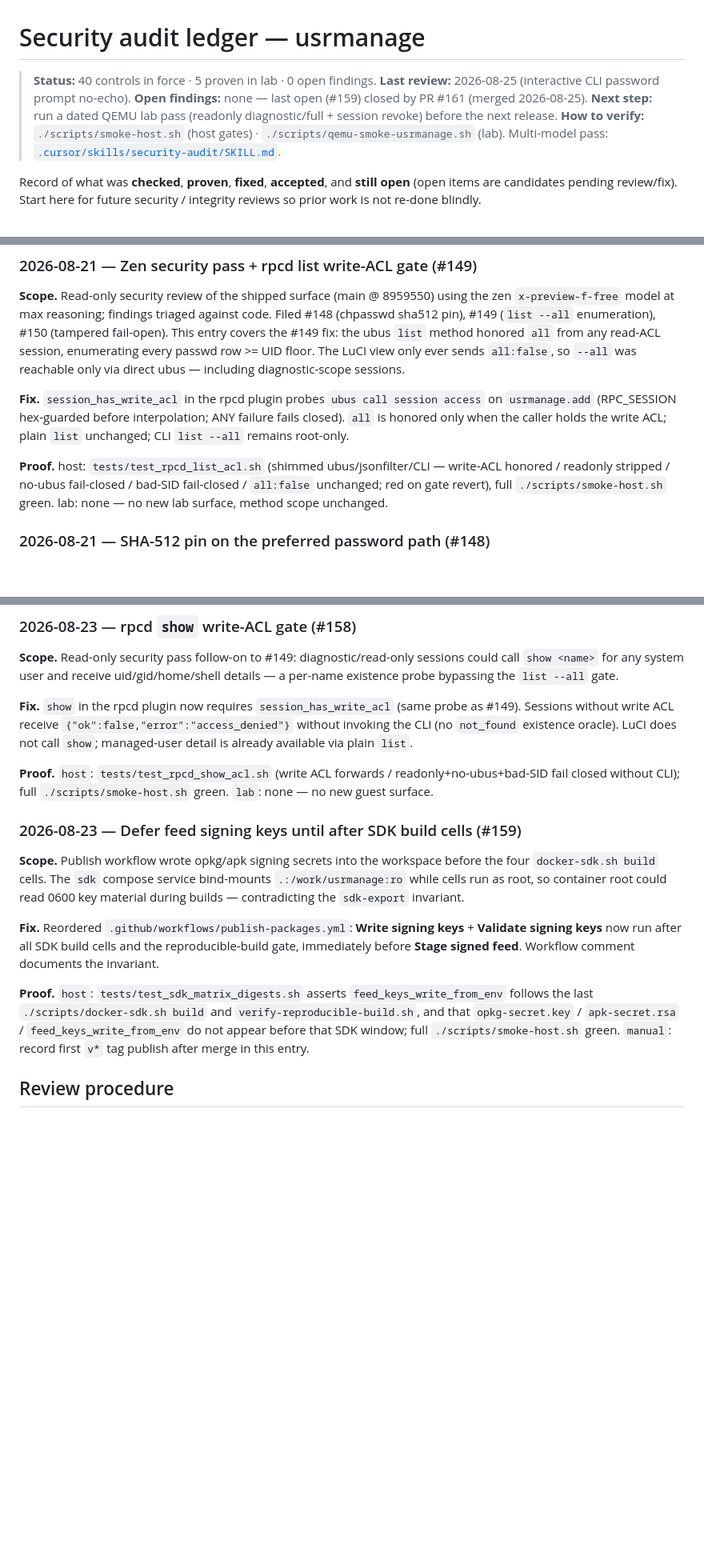
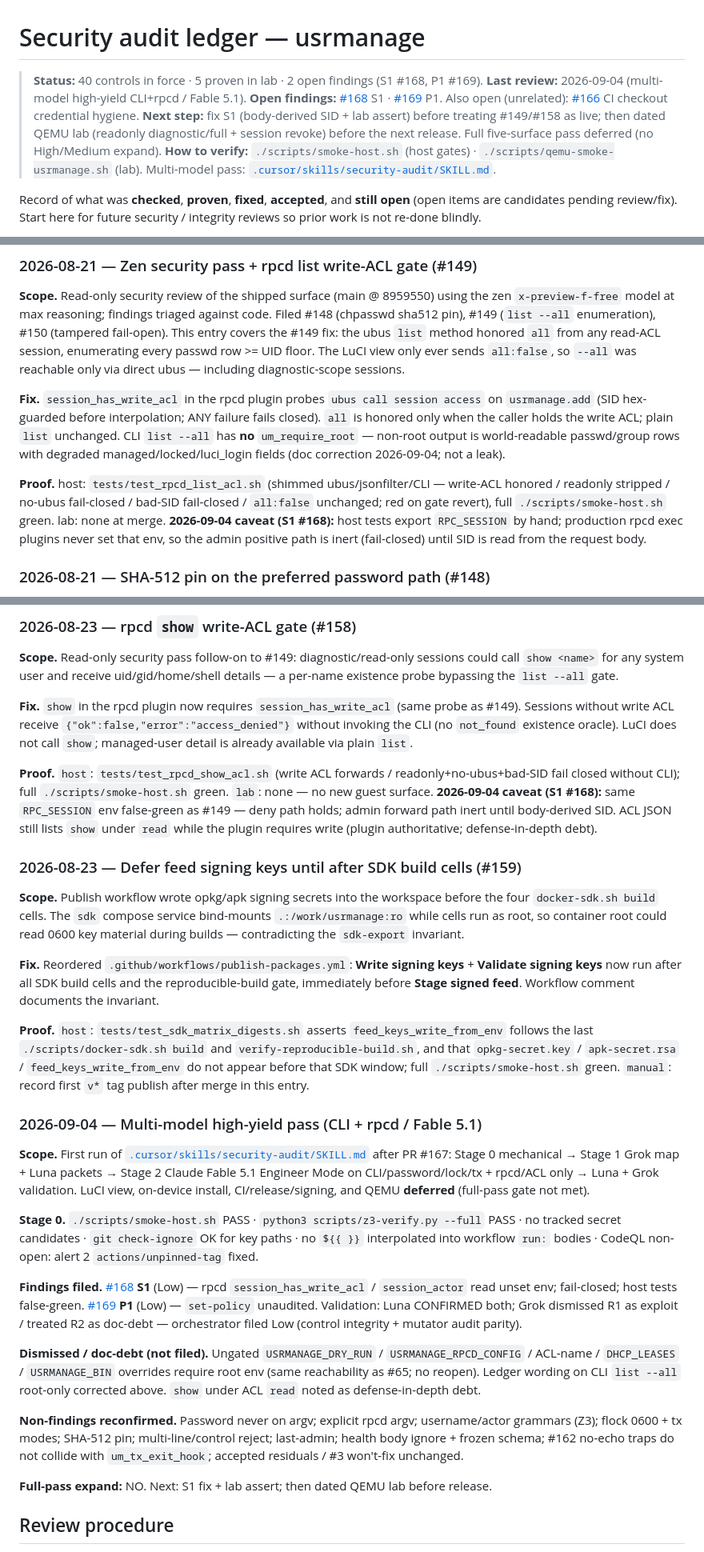
Before and after one commit to lucas-albers-lz4/usrmanage, a Markdown page: docs/security-review.md, 3 parts joined by grey strips. Shown at 80% size. Rendered like a GitHub page; blank space fills up the shorter version.

Commit message:
docs(security): record 2026-09-04 high-yield multi-model pass
Ledger update after the first Fable 5.1 CLI+rpcd pass: open S1 #168 and
P1 #169, correct #149 list --all wording, and defer full-surface/QEMU.

```diff
--- a/docs/security-review.md
+++ b/docs/security-review.md
@@ -1,9 +1,9 @@
 # Security audit ledger — usrmanage
 
-> **Status:** 40 controls in force · 5 proven in lab · 0 open findings.
-> **Last review:** 2026-08-25 (interactive CLI password prompt no-echo).
-> **Open findings:** none — last open (#159) closed by PR #161 (merged 2026-08-25).
-> **Next step:** run a dated QEMU lab pass (readonly diagnostic/full + session revoke) before the next release.
+> **Status:** 40 controls in force · 5 proven in lab · 2 open findings (S1 #168, P1 #169).
+> **Last review:** 2026-09-04 (multi-model high-yield CLI+rpcd / Fable 5.1).
+> **Open findings:** [#168](https://github.com/lucas-albers-lz4/usrmanage/issues/168) S1 · [#169](https://github.com/lucas-albers-lz4/usrmanage/issues/169) P1. Also open (unrelated): [#166](https://github.com/lucas-albers-lz4/usrmanage/issues/166) CI checkout credential hygiene.
+> **Next step:** fix S1 (body-derived SID + lab assert) before treating #149/#158 as live; then dated QEMU lab (readonly diagnostic/full + session revoke) before the next release. Full five-surface pass deferred (no High/Medium expand).
 > **How to verify:** `./scripts/smoke-host.sh` (host gates) · `./scripts/qemu-smoke-usrmanage.sh` (lab). Multi-model pass: [`.cursor/skills/security-audit/SKILL.md`](../.cursor/skills/security-audit/SKILL.md).
 
 Record of what was **checked**, **proven**, **fixed**, **accepted**, and **still open** (open items are candidates pending review/fix).
@@ -350,9 +356,9 @@ Scope: owned LuCI ACL matrix, CLI/rpcd/UI (drop `--scope` picker), migrate, demo
 
 **Scope.** Read-only security review of the shipped surface (main @ 8959550) using the zen `x-preview-f-free` model at max reasoning; findings triaged against code. Filed #148 (chpasswd sha512 pin), #149 (`list --all` enumeration), #150 (tampered fail-open). This entry covers the #149 fix: the ubus `list` method honored `all` from any read-ACL session, enumerating every passwd row >= UID floor. The LuCI view only ever sends `all:false`, so `--all` was reachable only via direct ubus — including diagnostic-scope sessions.
 
-**Fix.** `session_has_write_acl` in the rpcd plugin probes `ubus call session access` on `usrmanage.add` (RPC_SESSION hex-guarded before interpolation; ANY failure fails closed). `all` is honored only when the caller holds the write ACL; plain `list` unchanged; CLI `list --all` remains root-only.
+**Fix.** `session_has_write_acl` in the rpcd plugin probes `ubus call session access` on `usrmanage.add` (SID hex-guarded before interpolation; ANY failure fails closed). `all` is honored only when the caller holds the write ACL; plain `list` unchanged. CLI `list --all` has **no** `um_require_root` — non-root output is world-readable passwd/group rows with degraded managed/locked/luci_login fields (doc correction 2026-09-04; not a leak).
 
-**Proof.** host: `tests/test_rpcd_list_acl.sh` (shimmed ubus/jsonfilter/CLI — write-ACL honored / readonly stripped / no-ubus fail-closed / bad-SID fail-closed / `all:false` unchanged; red on gate revert), full `./scripts/smoke-host.sh` green. lab: none — no new lab surface, method scope unchanged.
+**Proof.** host: `tests/test_rpcd_list_acl.sh` (shimmed ubus/jsonfilter/CLI — write-ACL honored / readonly stripped / no-ubus fail-closed / bad-SID fail-closed / `all:false` unchanged; red on gate revert), full `./scripts/smoke-host.sh` green. lab: none at merge. **2026-09-04 caveat (S1 #168):** host tests export `RPC_SESSION` by hand; production rpcd exec plugins never set that env, so the admin positive path is inert (fail-closed) until SID is read from the request body.
 
 ### 2026-08-21 — SHA-512 pin on the preferred password path (#148)
 
@@ -394,7 +400,7 @@ Scope: owned LuCI ACL matrix, CLI/rpcd/UI (drop `--scope` picker), migrate, demo
 
 **Fix.** `show` in the rpcd plugin now requires `session_has_write_acl` (same probe as #149). Sessions without write ACL receive `{"ok":false,"error":"access_denied"}` without invoking the CLI (no `not_found` existence oracle). LuCI does not call `show`; managed-user detail is already available via plain `list`.
 
-**Proof.** `host`: `tests/test_rpcd_show_acl.sh` (write ACL forwards / readonly+no-ubus+bad-SID fail closed without CLI); full `./scripts/smoke-host.sh` green. `lab`: none — no new guest surface.
+**Proof.** `host`: `tests/test_rpcd_show_acl.sh` (write ACL forwards / readonly+no-ubus+bad-SID fail closed without CLI); full `./scripts/smoke-host.sh` green. `lab`: none — no new guest surface. **2026-09-04 caveat (S1 #168):** same `RPC_SESSION` env false-green as #149 — deny path holds; admin forward path inert until body-derived SID. ACL JSON still lists `show` under `read` while the plugin requires write (plugin authoritative; defense-in-depth debt).
 
 ### 2026-08-23 — Defer feed signing keys until after SDK build cells (#159)
 
@@ -403,6 +409,20 @@ Scope: owned LuCI ACL matrix, CLI/rpcd/UI (drop `--scope` picker), migrate, demo
 **Fix.** Reordered `.github/workflows/publish-packages.yml`: **Write signing keys** + **Validate signing keys** now run after all SDK build cells and the reproducible-build gate, immediately before **Stage signed feed**. Workflow comment documents the invariant.
 
 **Proof.** `host`: `tests/test_sdk_matrix_digests.sh` asserts `feed_keys_write_from_env` follows the last `./scripts/docker-sdk.sh build` and `verify-reproducible-build.sh`, and that `opkg-secret.key` / `apk-secret.rsa` / `feed_keys_write_from_env` do not appear before that SDK window; full `./scripts/smoke-host.sh` green. `manual`: record first `v*` tag publish after merge in this entry.
+
+### 2026-09-04 — Multi-model high-yield pass (CLI + rpcd / Fable 5.1)
+
+**Scope.** First run of [`.cursor/skills/security-audit/SKILL.md`](../.cursor/skills/security-audit/SKILL.md) after PR #167: Stage 0 mechanical → Stage 1 Grok map + Luna packets → Stage 2 Claude Fable 5.1 Engineer Mode on CLI/password/lock/tx + rpcd/ACL only → Luna + Grok validation. LuCI view, on-device install, CI/release/signing, and QEMU **deferred** (full-pass gate not met).
+
+**Stage 0.** `./scripts/smoke-host.sh` PASS · `python3 scripts/z3-verify.py --full` PASS · no tracked secret candidates · `git check-ignore` OK for key paths · no `${{ }}` interpolated into workflow `run:` bodies · CodeQL non-open: alert 2 `actions/unpinned-tag` fixed.
+
+**Findings filed.** [#168](https://github.com/lucas-albers-lz4/usrmanage/issues/168) **S1** (Low) — rpcd `session_has_write_acl` / `session_actor` read unset env; fail-closed; host tests false-green. [#169](https://github.com/lucas-albers-lz4/usrmanage/issues/169) **P1** (Low) — `set-policy` unaudited. Validation: Luna CONFIRMED both; Grok dismissed R1 as exploit / treated R2 as doc-debt — orchestrator filed Low (control integrity + mutator audit parity).
+
+**Dismissed / doc-debt (not filed).** Ungated `USRMANAGE_DRY_RUN` / `USRMANAGE_RPCD_CONFIG` / ACL-name / `DHCP_LEASES` / `USRMANAGE_BIN` overrides require root env (same reachability as #65; no reopen). Ledger wording on CLI `list --all` root-only corrected above. `show` under ACL `read` noted as defense-in-depth debt.
+
+**Non-findings reconfirmed.** Password never on argv; explicit rpcd argv; username/actor grammars (Z3); flock 0600 + tx modes; SHA-512 pin; multi-line/control reject; last-admin; health body ignore + frozen schema; #162 no-echo traps do not collide with `um_tx_exit_hook`; accepted residuals / #3 won't-fix unchanged.
+
+**Full-pass expand:** NO. Next: S1 fix + lab assert; then dated QEMU lab before release.
 
 ## Review procedure
 
```
Also changed, not shown: other parts of docs/security-review.md (+10 -4 lines).
